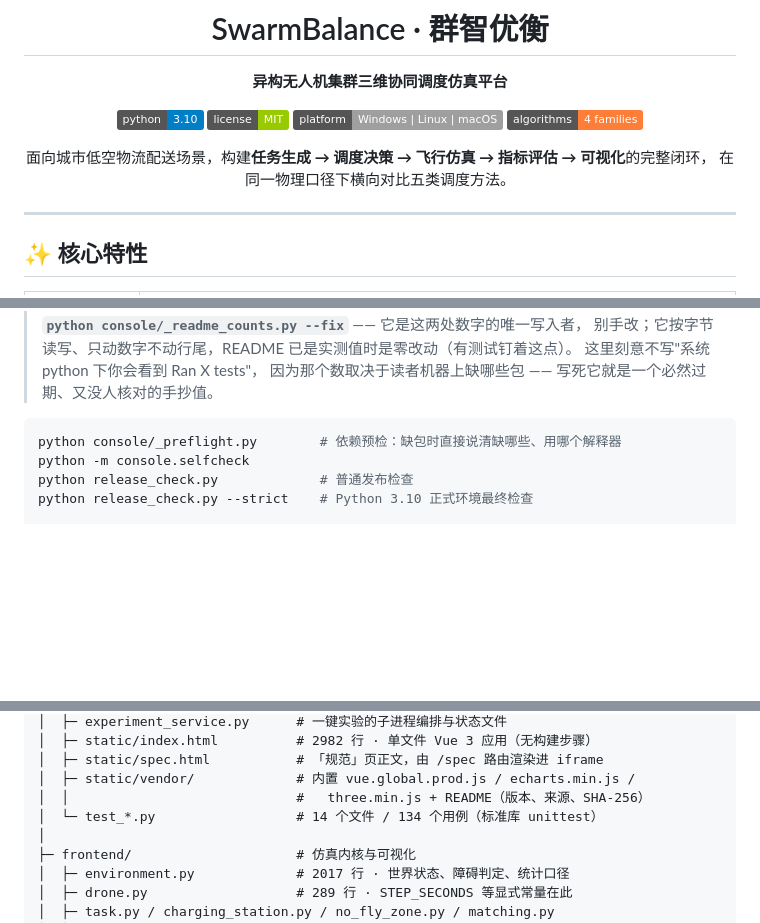
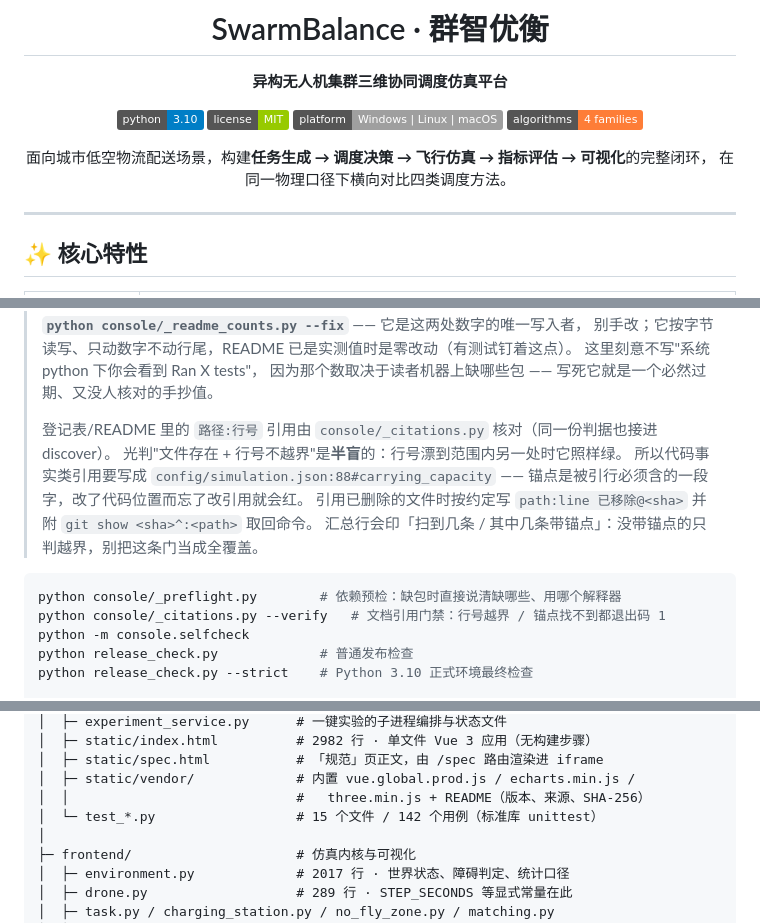
Before and after one commit to 159357yangjun/SwarmBalance, a Markdown page: README.md, 3 parts joined by grey strips. Rendered like a GitHub page; badges without logos; blank space fills up the shorter version.

Commit message:
docs(readme): 写清引用锚点约定，并清掉 MARL 撤除后剩下的"五类"
- 新增 `python console/_citations.py --verify` 一行命令与一段说明：区间/多段引用怎么扫、
  `#锚点` 是什么、已删文件按 `path:line 已移除@<sha>` + `git show <sha>^:<path>` 写，
  以及"没带锚点的只判越界，别把这条门当全覆盖"。这段是写给下一个改代码的人的，
  他删掉锚点就能让门永久绿。
- README 里还剩两处「五类」：`:13` 横向对比"五类调度方法"、`:433` 复现命令注释
  "五类算法"。`experiments/runner.py:95` 的合法算法集合只有 greedy/ga/ortools/pso 四个，
  第五类是被 6b8c4c8 撤除的 MARL —— 那句"四类算法统一评测"当时改对了，这两处漏了。
- 计数由 `console/_readme_counts.py --fix` 重写（本轮新增用例后 console 用例数变了）；
  README 的测试计数只有这一个写入者，别手改。

顺带记一笔：本轮往 README 插了 7 行说明，登记簿里指 `README.md:433` 的引用当场被锚点判红，
改成 :441 才绿 —— 这正是锚点该抓的那一类。

仓库绝对路径：C:\Users\yyyy\AppData\Roaming\TRAE SOLO CN\ModularData\ai-agent\work-mode-projects\6a91893e4cc261f69a0a52a0\drone-scheduling

````diff
--- a/README.md
+++ b/README.md
@@ -10,7 +10,7 @@
 [![Algorithms](https://img.shields.io/badge/algorithms-4%20families-orange.svg)](README.md)
 
 面向城市低空物流配送场景，构建**任务生成 → 调度决策 → 飞行仿真 → 指标评估 → 可视化**的完整闭环，
-在同一物理口径下横向对比五类调度方法。
+在同一物理口径下横向对比四类调度方法。
 
 </div>
 
@@ -147,9 +147,17 @@ Windows 直接双击 `start_console_portable.bat`。此模式会使用项目自
 > 别手改；它按字节读写、只动数字不动行尾，README 已是实测值时是零改动（有测试钉着这点）。
 > 这里刻意不写"系统 python 下你会看到 Ran X tests"，
 > 因为那个数取决于读者机器上缺哪些包 —— 写死它就是一个必然过期、又没人核对的手抄值。
+>
+> 登记表/README 里的 `路径:行号` 引用由 `console/_citations.py` 核对（同一份判据也接进 discover）。
+> 光判"文件存在 + 行号不越界"是**半盲**的：行号漂到范围内另一处时它照样绿。
+> 所以代码事实类引用要写成 `config/simulation.json:88#carrying_capacity` ——
+> 锚点是被引行必须含的一段字，改了代码位置而忘了改引用就会红。
+> 引用已删除的文件时按约定写 `path:line 已移除@<sha>` 并附 `git show <sha>^:<path>` 取回命令。
+> 汇总行会印「扫到几条 / 其中几条带锚点」：没带锚点的只判越界，别把这条门当成全覆盖。
 
 ```bash
 python console/_preflight.py        # 依赖预检：缺包时直接说清缺哪些、用哪个解释器
+python console/_citations.py --verify   # 文档引用门禁：行号越界 / 锚点找不到都退出码 1
 python -m console.selfcheck
 python release_check.py             # 普通发布检查
 python release_check.py --strict    # Python 3.10 正式环境最终检查
@@ -307,7 +315,7 @@ swarm-balance/
 │  ├─ static/spec.html           # 「规范」页正文，由 /spec 路由渲染进 iframe
 │  ├─ static/vendor/             # 内置 vue.global.prod.js / echarts.min.js /
 │  │                             #   three.min.js + README（版本、来源、SHA-256）
-│  └─ test_*.py                  # 14 个文件 / 134 个用例（标准库 unittest）
+│  └─ test_*.py                  # 15 个文件 / 142 个用例（标准库 unittest）
 │
 ├─ frontend/                     # 仿真内核与可视化
 │  ├─ environment.py             # 2017 行 · 世界状态、障碍判定、统计口径
````
Also changed, not shown: other parts of README.md (+1 -1 lines).
